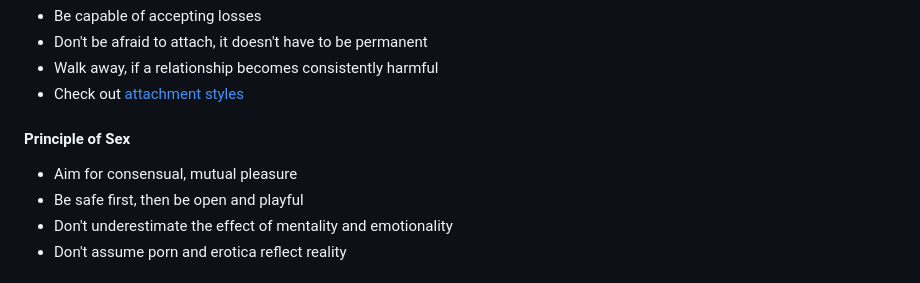
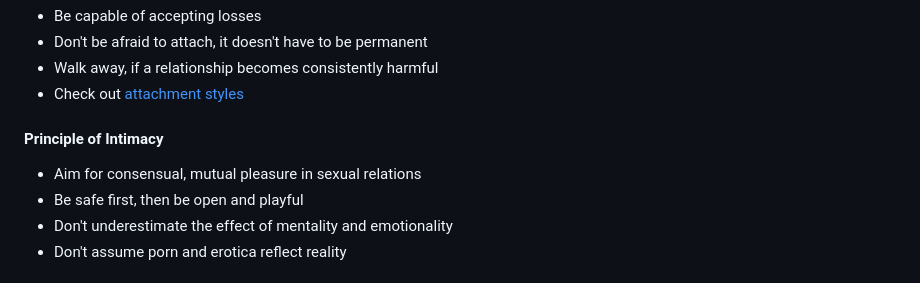
Before and after one commit to serhan-yilmaz/serhan-yilmaz.github.io, a Markdown page: misc/principles.md, the part around the change. Rendered like a GitHub page.

```diff
--- a/misc/principles.md
+++ b/misc/principles.md
@@ -61,9 +61,9 @@ With that, the first principle and a disclaimer to follow:
 - Walk away, if a relationship becomes consistently harmful
 - Check out [attachment styles](https://en.m.wikipedia.org/wiki/Attachment_in_adults)
 
-#### Principle of Sex
+#### Principle of Intimacy
 
-- Aim for consensual, mutual pleasure
+- Aim for consensual, mutual pleasure in sexual relations
 - Be safe first, then be open and playful
 - Don't underestimate the effect of mentality and emotionality
 - Don't assume porn and erotica reflect reality
```
